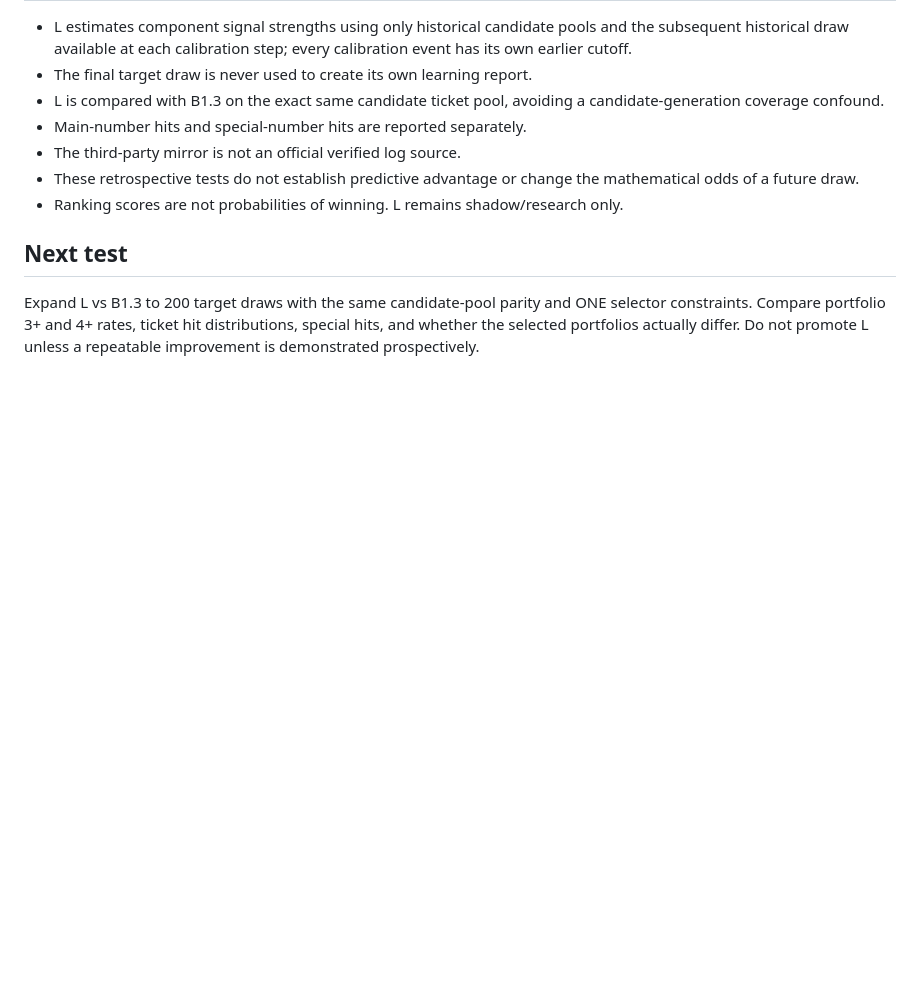
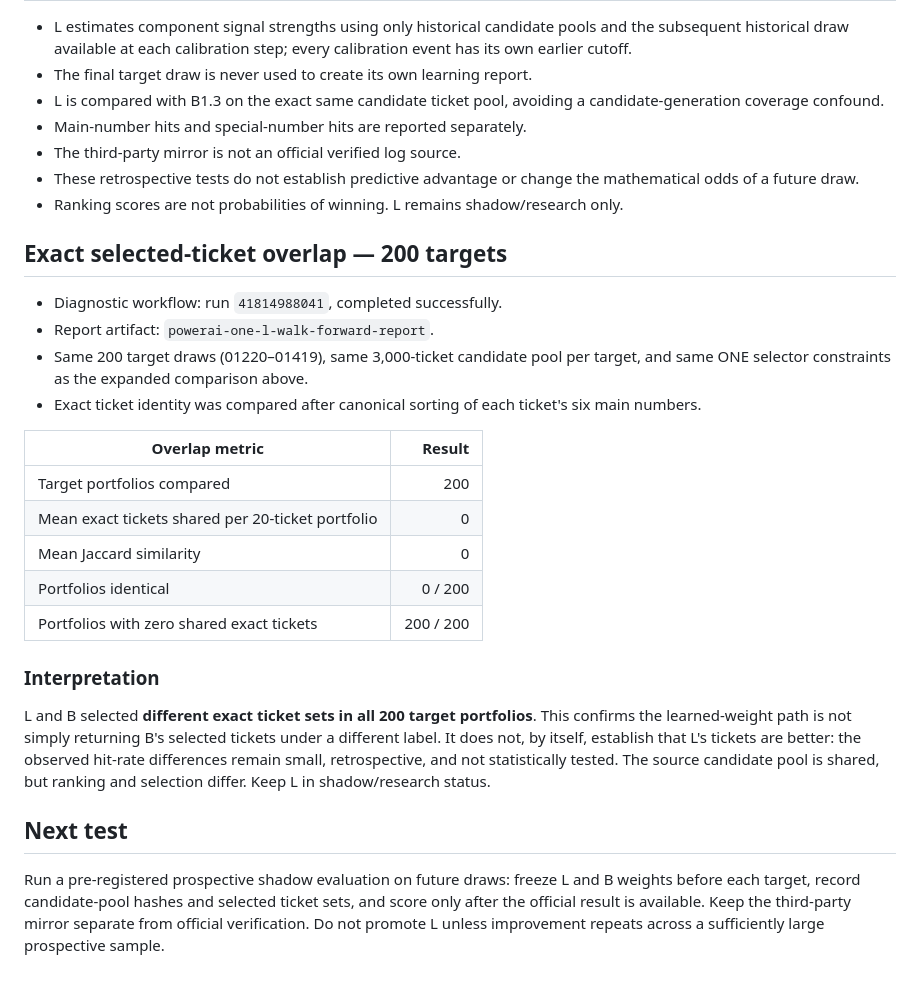
Before and after one commit to hieuthao732-byte/powerai655, a Markdown page: POWERAI_ONE/L_WALK_FORWARD_RESEARCH.md, the part around the change. Drawn GitHub-style; blank space fills up the shorter version.

Commit message:
Record exact L and B portfolio overlap results

```diff
--- a/POWERAI_ONE/L_WALK_FORWARD_RESEARCH.md
+++ b/POWERAI_ONE/L_WALK_FORWARD_RESEARCH.md
@@ -64,6 +64,26 @@ A separate diagnostic run is measuring exact ticket overlap between L and B port
 - These retrospective tests do not establish predictive advantage or change the mathematical odds of a future draw.
 - Ranking scores are not probabilities of winning. L remains shadow/research only.
 
+
+## Exact selected-ticket overlap — 200 targets
+
+- Diagnostic workflow: run `41814988041`, completed successfully.
+- Report artifact: `powerai-one-l-walk-forward-report`.
+- Same 200 target draws (01220–01419), same 3,000-ticket candidate pool per target, and same ONE selector constraints as the expanded comparison above.
+- Exact ticket identity was compared after canonical sorting of each ticket's six main numbers.
+
+| Overlap metric | Result |
+|---|---:|
+| Target portfolios compared | 200 |
+| Mean exact tickets shared per 20-ticket portfolio | 0 |
+| Mean Jaccard similarity | 0 |
+| Portfolios identical | 0 / 200 |
+| Portfolios with zero shared exact tickets | 200 / 200 |
+
+### Interpretation
+
+L and B selected **different exact ticket sets in all 200 target portfolios**. This confirms the learned-weight path is not simply returning B's selected tickets under a different label. It does not, by itself, establish that L's tickets are better: the observed hit-rate differences remain small, retrospective, and not statistically tested. The source candidate pool is shared, but ranking and selection differ. Keep L in shadow/research status.
+
 ## Next test
 
-Expand L vs B1.3 to 200 target draws with the same candidate-pool parity and ONE selector constraints. Compare portfolio 3+ and 4+ rates, ticket hit distributions, special hits, and whether the selected portfolios actually differ. Do not promote L unless a repeatable improvement is demonstrated prospectively.
+Run a pre-registered prospective shadow evaluation on future draws: freeze L and B weights before each target, record candidate-pool hashes and selected ticket sets, and score only after the official result is available. Keep the third-party mirror separate from official verification. Do not promote L unless improvement repeats across a sufficiently large prospective sample.
```
